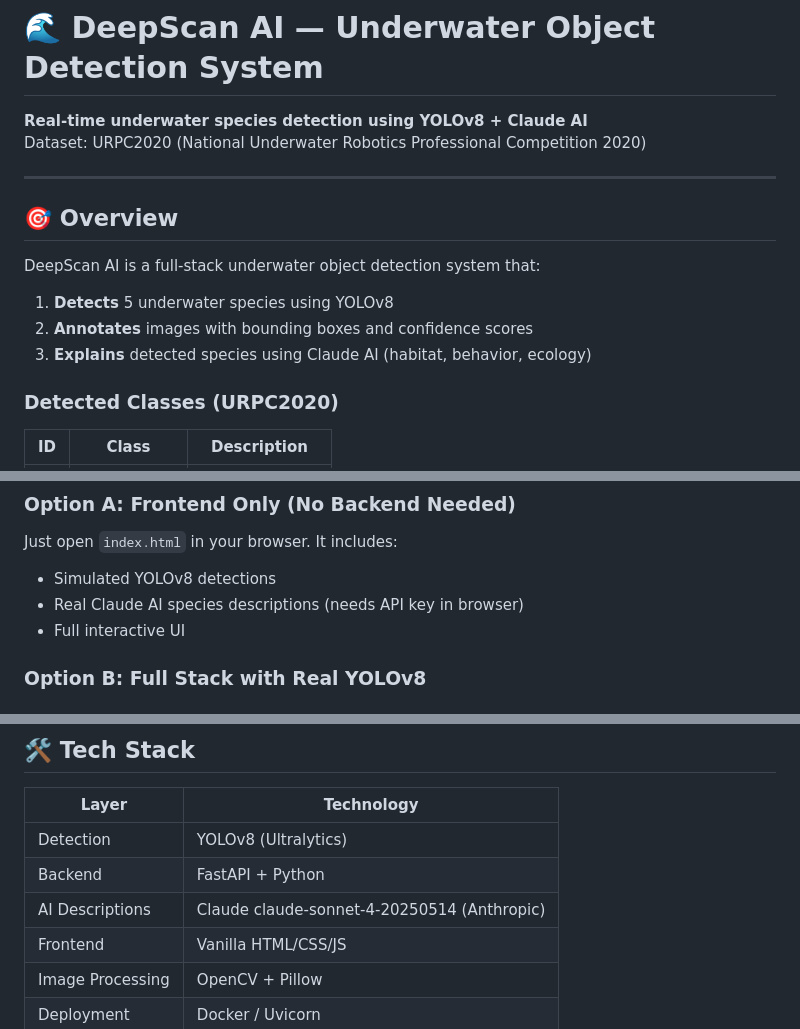
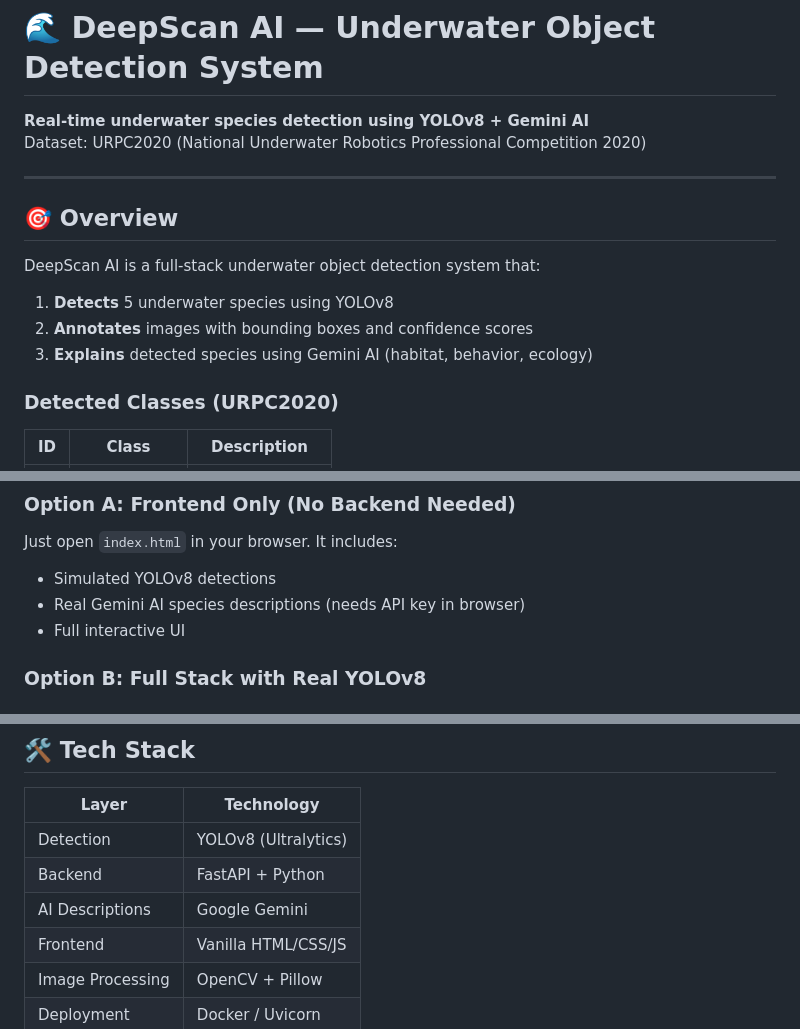
Before and after one commit to igAvinashSingh/DeepscanAI-Underwater-images-scan-system-URPC-dataset, a Markdown page: README.md, 3 parts joined by grey strips. Rendered like a GitHub page.

```diff
--- a/README.md
+++ b/README.md
@@ -1,6 +1,6 @@
 # 🌊 DeepScan AI — Underwater Object Detection System
 
-**Real-time underwater species detection using YOLOv8 + Claude AI**
+**Real-time underwater species detection using YOLOv8 + Gemini AI**
 Dataset: URPC2020 (National Underwater Robotics Professional Competition 2020)
 
 ---
@@ -10,7 +10,7 @@ Dataset: URPC2020 (National Underwater Robotics Professional Competition 2020)
 DeepScan AI is a full-stack underwater object detection system that:
 1. **Detects** 5 underwater species using YOLOv8
 2. **Annotates** images with bounding boxes and confidence scores
-3. **Explains** detected species using Claude AI (habitat, behavior, ecology)
+3. **Explains** detected species using Gemini AI (habitat, behavior, ecology)
 
 ### Detected Classes (URPC2020)
 | ID | Class | Description |
@@ -44,7 +44,7 @@ underwater_detection/
 ### Option A: Frontend Only (No Backend Needed)
 Just open `index.html` in your browser. It includes:
 - Simulated YOLOv8 detections
-- Real Claude AI species descriptions (needs API key in browser)
+- Real Gemini AI species descriptions (needs API key in browser)
 - Full interactive UI
 
 ### Option B: Full Stack with Real YOLOv8
@@ -203,7 +203,7 @@ PORT=8000                        # Server port (default: 8000)
 |-------|-----------|
 | Detection | YOLOv8 (Ultralytics) |
 | Backend | FastAPI + Python |
-| AI Descriptions | Claude claude-sonnet-4-20250514 (Anthropic) |
+| AI Descriptions | Google Gemini |
 | Frontend | Vanilla HTML/CSS/JS |
 | Image Processing | OpenCV + Pillow |
 | Deployment | Docker / Uvicorn |
```
